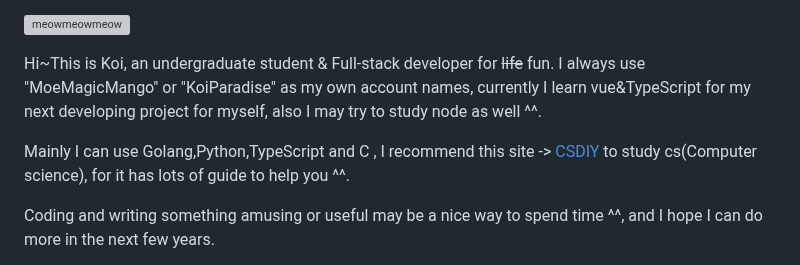
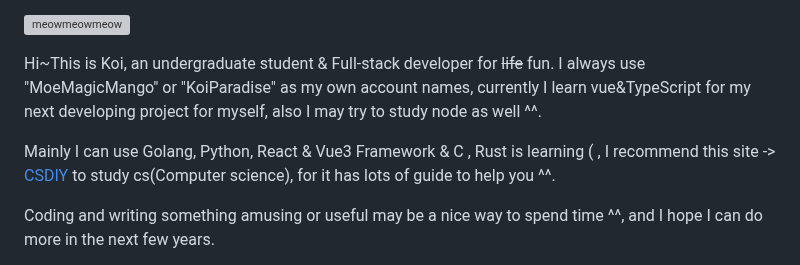
Before and after one commit to MoYoez/MoYoez, a Markdown page: readme.template.md, the part around the change. Rendered like a GitHub page; grey boxes are pictures that could not be loaded.

```diff
--- a/readme.template.md
+++ b/readme.template.md
@@ -8,7 +8,7 @@
 
 Hi~This is Koi, an undergraduate student & Full-stack developer for ~~life~~ fun. I always use "MoeMagicMango" or "KoiParadise" as my own account names, currently I learn vue&TypeScript for my next developing project for myself, also I may try to study node as well ^^.
 
-Mainly I can use Golang,Python,TypeScript and C , I recommend this site -> [CSDIY](https://csdiy.wiki/) to study cs(Computer science), for it has lots of guide to help you ^^.
+Mainly I can use Golang, Python, React & Vue3 Framework & C , Rust is learning ( , I recommend this site -> [CSDIY](https://csdiy.wiki/) to study cs(Computer science), for it has lots of guide to help you ^^.
 
 Coding and writing something amusing or useful may be a nice way to spend time ^^, and I hope I can do more in the next few years.
 
```
